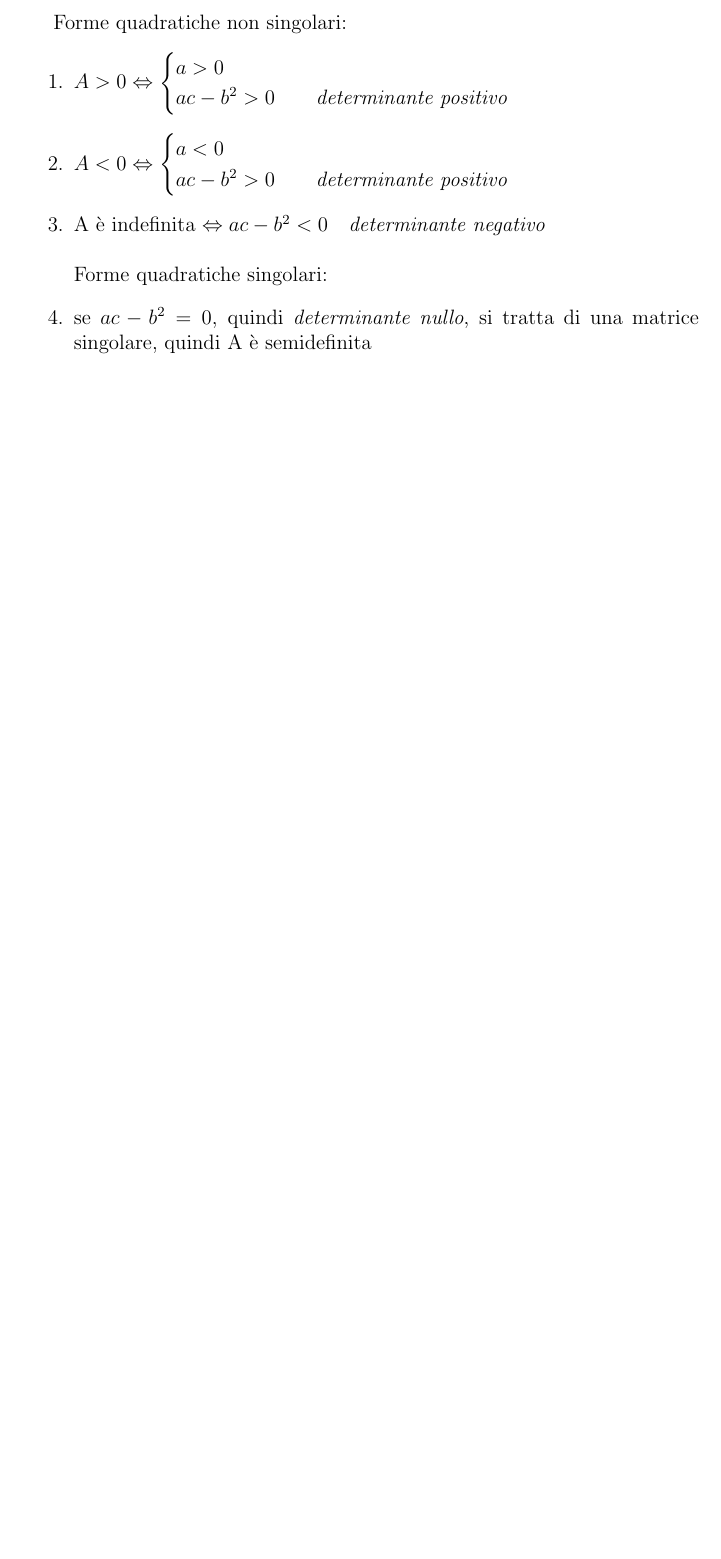
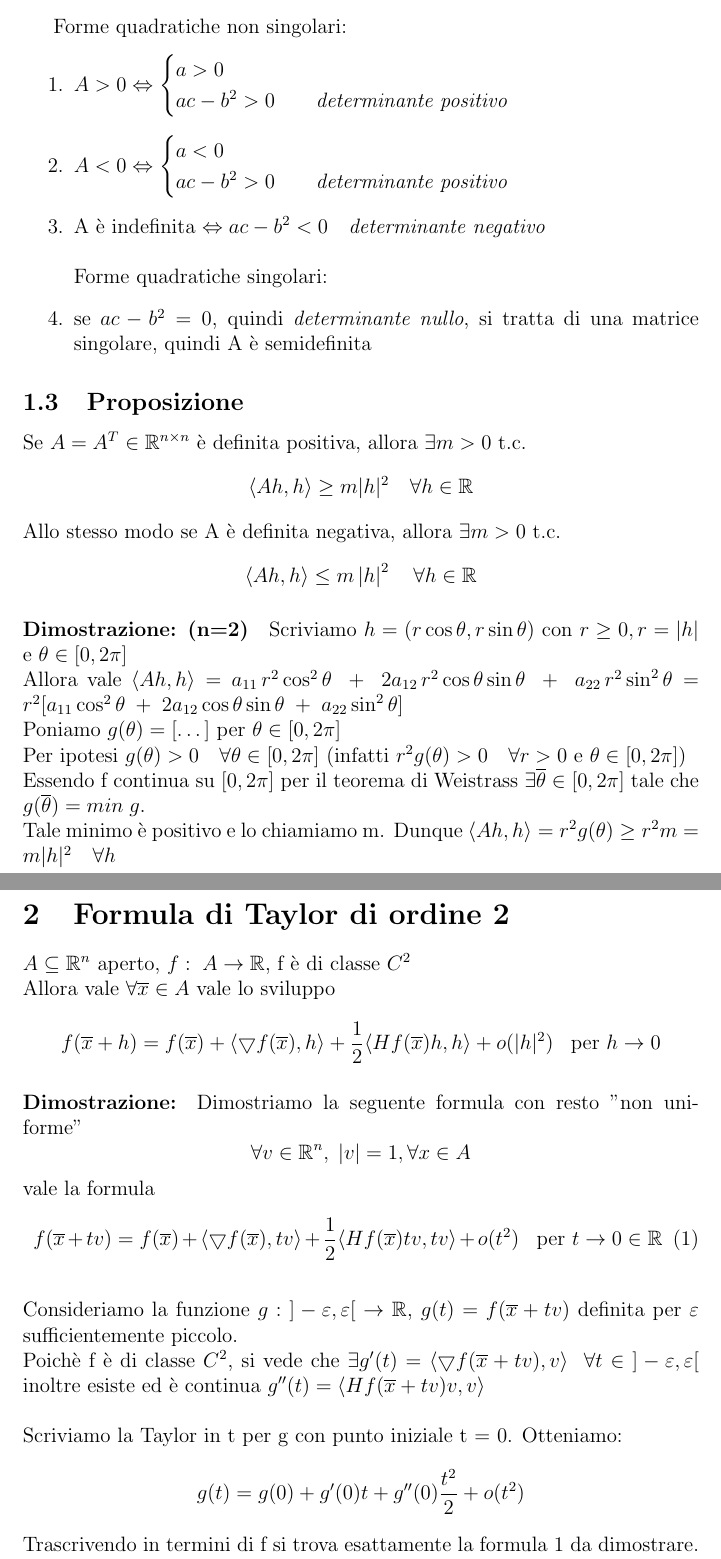
Before and after one commit to bugboy-20/analisi, a LaTeX document (lezioni_13-14.tex): part of page 2 of 2 before the commit and two parts of pages 2 and 3 of 3 after it, the two joined at a grey line, cut so that both start at the same text, the shorter picture padded with empty space. Compiled offline with pdfLaTeX.

Commit message:
proposizione form. quad. e taylor di ordine 2

```diff
--- a/lezioni_13-14.tex
+++ b/lezioni_13-14.tex
@@ -109,6 +109,44 @@ Forme quadratiche non singolari:
     \item se $ac-b^2 = 0$, quindi \textit{determinante nullo}, si tratta di una matrice singolare, quindi A è semidefinita
 \end{enumerate}
 
+\subsection{Proposizione}
+
+Se $A = A^T \in \R^{n\times n}$ è definita positiva,
+allora $\exists m >0$ t.c. $$\langle Ah, h\rangle \geq m \lvert h \rvert ^2 \quad \forall h \in \R$$
+Allo stesso modo se A è definita negativa, allora $\exists m >0$ t.c. $$\langle Ah, h\rangle \leq m \left\lvert h \right\rvert ^2 \quad \forall h \in \R$$
+
+\paragraph*{Dimostrazione: (n=2)}
+Scriviamo $h=(r\cos\theta , r\sin\theta)$ con $r\geq 0, r = \lvert h\rvert$ e $\theta \in [0, 2\pi]$\\
+Allora vale $\langle Ah, h\rangle = a_{11}\,r^2\cos^2 \theta\;+\; 2a_{12}\,r^2\cos\theta\sin\theta\;+\;a_{22}\,r^2\sin^2\theta = r^2[a_{11}\cos^2 \theta\;+\; 2a_{12}\cos\theta\sin\theta\;+\;a_{22}\sin^2\theta]$\\
+Poniamo $g(\theta) = [\dots]$ per $\theta \in [0, 2\pi]$\\
+Per ipotesi $g(\theta) > 0 \quad \forall \theta \in [0, 2\pi]$ (infatti $r^2g(\theta)>0 \quad \forall r>0$ e $\theta \in [0, 2\pi]$)\\
+Essendo f continua su $[0, 2\pi]$ per il teorema di Weistrass $\exists \overline{\theta} \in [0, 2\pi]$ tale che $g(\overline{\theta}) = min\;g$.\\
+Tale minimo è positivo e lo chiamiamo m. Dunque $\langle Ah, h\rangle = r^2g(\theta) \geq r^2m = m \lvert h \rvert^2 \quad \forall h$\\
+
+
+\section{Formula di Taylor di ordine 2}
+
+$A\subseteq \R^n$ aperto, $f:\;A\rightarrow \R$, f è di classe $C^2$\\
+Allora vale $\forall \overline{x} \in A$ vale lo sviluppo
+$$f(\overline{x} + h) = f(\overline{x}) + \langle \bigtriangledown f(\overline{x}), h \rangle + \frac{1}{2}\langle Hf(\overline{x})h, h \rangle + o(\rvert h \rvert ^2)\;\;\;\text{per } h\rightarrow 0$$
+
+\paragraph*{Dimostrazione:}
+Dimostriamo la seguente formula con resto "non uniforme"
+$$\forall v \in \R ^n,\; \rvert v\rvert = 1, \forall x \in A$$
+vale la formula
+\begin{equation}\label{eq:taylor2}
+    f(\overline{x} + tv) = f(\overline{x}) + \langle \bigtriangledown f(\overline{x}), tv \rangle + \frac{1}{2}\langle Hf(\overline{x})tv, tv \rangle + o(t ^2)\;\;\;\text{per } t\rightarrow 0 \in \R
+\end{equation}
+\\
+Consideriamo la funzione $g:\;]-\varepsilon, \varepsilon[ \;\rightarrow \R$, $g(t) = f(\overline{x} + tv)$
+            definita per $\varepsilon$  sufficientemente piccolo. \\
+            Poichè f è di classe $C^2$, si vede che
+        $\exists g'(t) = \langle \bigtriangledown f(\overline{x}+tv), v \rangle\;\;\forall t \in \;]-\varepsilon, \varepsilon[$
+inoltre esiste ed è  continua $g''(t) = \langle Hf(\overline{x}+tv)v, v \rangle$
+\\\\
+Scriviamo la Taylor in t per g con punto iniziale t = 0. Otteniamo:
+$$g(t) = g(0) + g'(0)t + g''(0)\frac{t^2}{2} + o(t^2)$$
+Trascrivendo in termini di f si trova esattamente la formula~\ref{eq:taylor2} da dimostrare.
 
 
 
```
Also changed, not shown: lezioni_13-14.tex (2 more changed lines).
